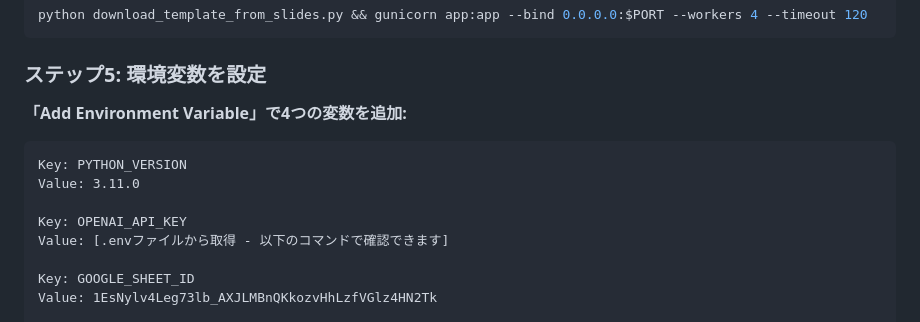
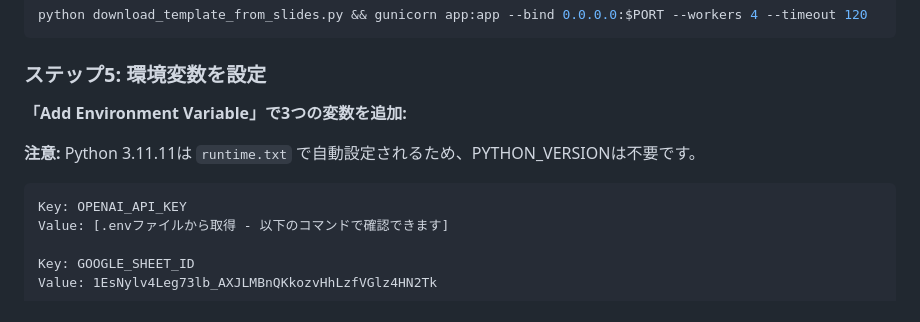
Before and after one commit to Meguroman1978/casestudy, a Markdown page: RENDER_QUICK_DEPLOY.md, the part around the change. Drawn GitHub-style.

````diff
--- a/RENDER_QUICK_DEPLOY.md
+++ b/RENDER_QUICK_DEPLOY.md
@@ -47,12 +47,11 @@ python download_template_from_slides.py && gunicorn app:app --bind 0.0.0.0:$PORT
 
 ### ステップ5: 環境変数を設定
 
-**「Add Environment Variable」で4つの変数を追加:**
+**「Add Environment Variable」で3つの変数を追加:**
+
+**注意:** Python 3.11.11は `runtime.txt` で自動設定されるため、PYTHON_VERSIONは不要です。
 
 ```
-Key: PYTHON_VERSION
-Value: 3.11.0
-
 Key: OPENAI_API_KEY
 Value: [.envファイルから取得 - 以下のコマンドで確認できます]
 
````
Also changed, not shown: DEPLOYMENT.md (+4 -8 lines), README.md (+4 -1 lines).
